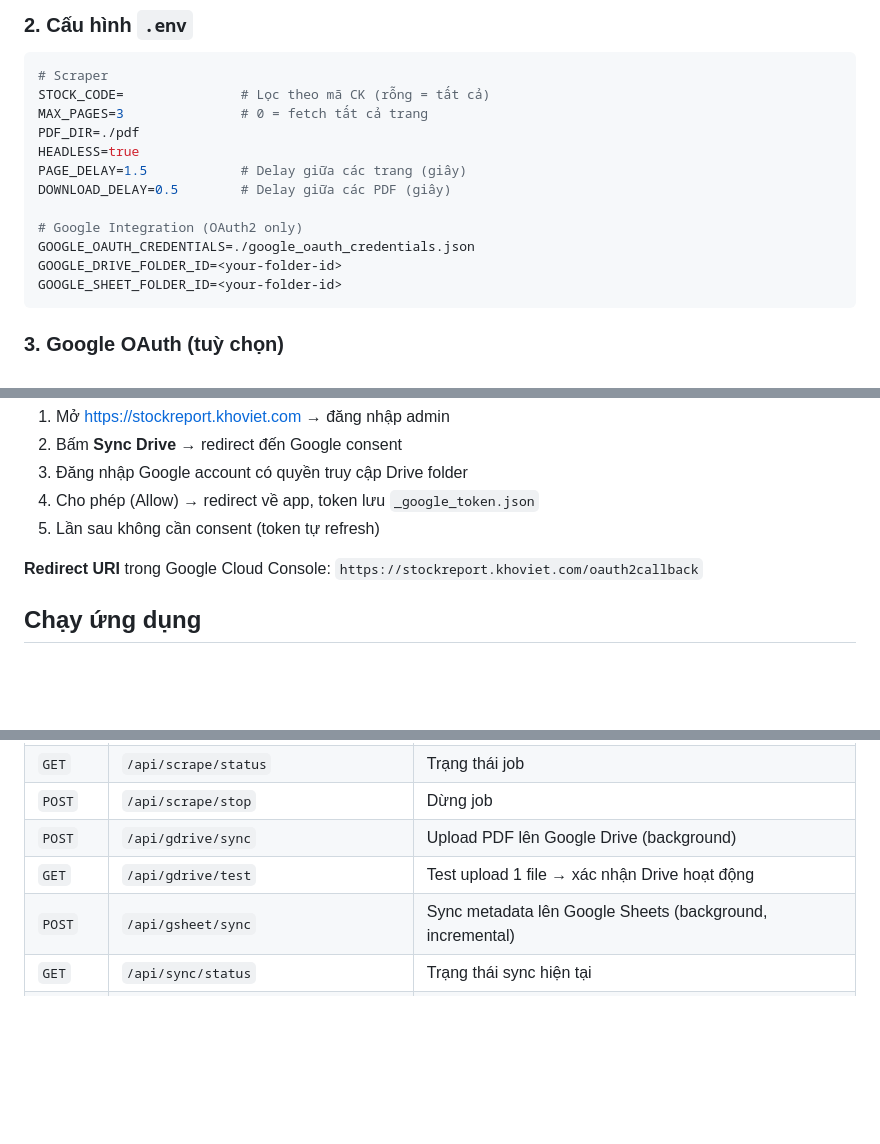
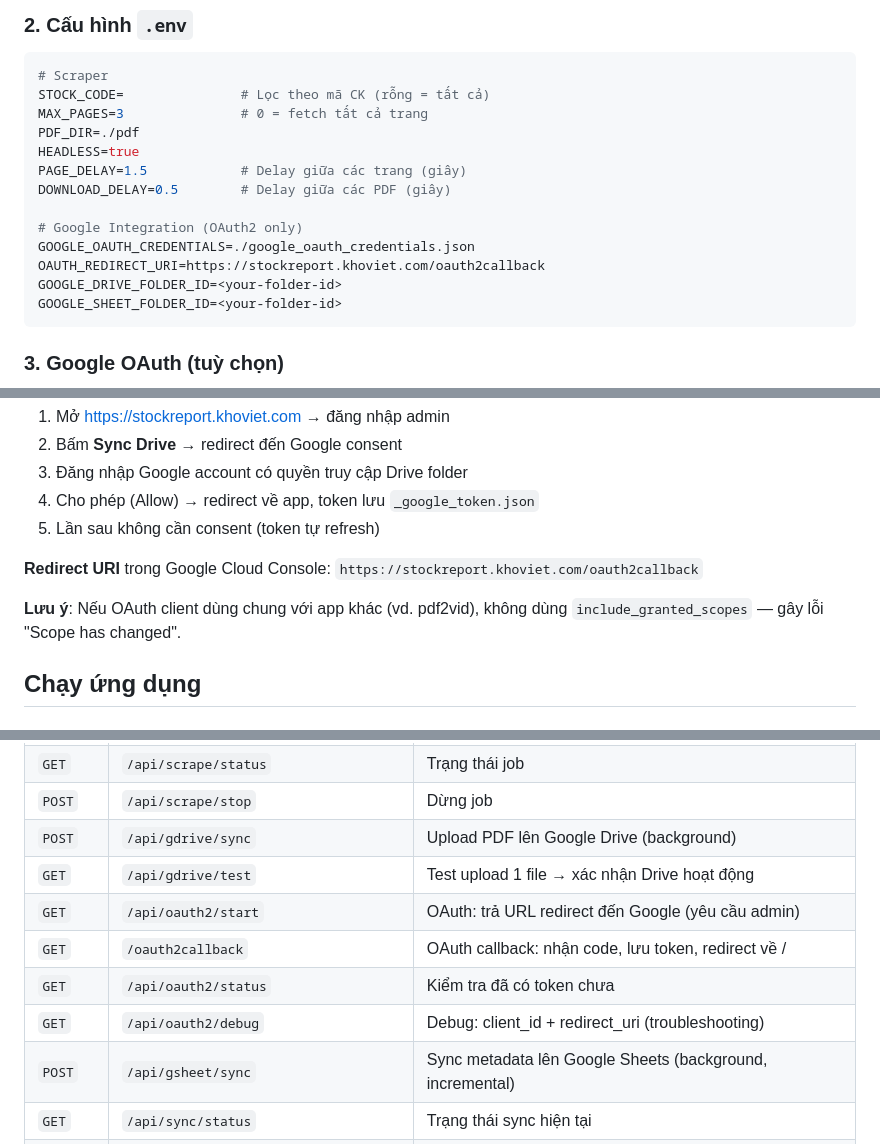
Before and after one commit to vietlod/stockreport, a Markdown page: README.md, 3 parts joined by grey strips. Rendered like a GitHub page; blank space fills up the shorter version.

Commit message:
Docs: CHANGELOG 1.1.1 OAuth web flow + scope fix; README OAuth endpoints, env, troubleshooting

````diff
--- a/README.md
+++ b/README.md
@@ -64,6 +64,7 @@ DOWNLOAD_DELAY=0.5        # Delay giữa các PDF (giây)
 
 # Google Integration (OAuth2 only)
 GOOGLE_OAUTH_CREDENTIALS=./google_oauth_credentials.json
+OAUTH_REDIRECT_URI=https://stockreport.khoviet.com/oauth2callback
 GOOGLE_DRIVE_FOLDER_ID=<your-folder-id>
 GOOGLE_SHEET_FOLDER_ID=<your-folder-id>
 ```
@@ -80,6 +81,8 @@ File `google_oauth_credentials.json` là OAuth2 Client credentials (web type).
 5. Lần sau không cần consent (token tự refresh)
 
 **Redirect URI** trong Google Cloud Console: `https://stockreport.khoviet.com/oauth2callback`
+
+**Lưu ý**: Nếu OAuth client dùng chung với app khác (vd. pdf2vid), không dùng `include_granted_scopes` — gây lỗi "Scope has changed".
 
 ## Chạy ứng dụng
 
@@ -123,6 +126,10 @@ MAX_PAGES=0 python cafef_scraper.py
 | `POST` | `/api/scrape/stop` | Dừng job |
 | `POST` | `/api/gdrive/sync` | Upload PDF lên Google Drive (background) |
 | `GET` | `/api/gdrive/test` | Test upload 1 file → xác nhận Drive hoạt động |
+| `GET` | `/api/oauth2/start` | OAuth: trả URL redirect đến Google (yêu cầu admin) |
+| `GET` | `/oauth2callback` | OAuth callback: nhận code, lưu token, redirect về / |
+| `GET` | `/api/oauth2/status` | Kiểm tra đã có token chưa |
+| `GET` | `/api/oauth2/debug` | Debug: client_id + redirect_uri (troubleshooting) |
 | `POST` | `/api/gsheet/sync` | Sync metadata lên Google Sheets (background, incremental) |
 | `GET` | `/api/sync/status` | Trạng thái sync hiện tại |
 | `GET` | `/api/settings` | Lấy cài đặt + retention options |
````
Also changed, not shown: other parts of README.md (+1 -0 lines), CHANGELOG.md (+23 -0 lines).
